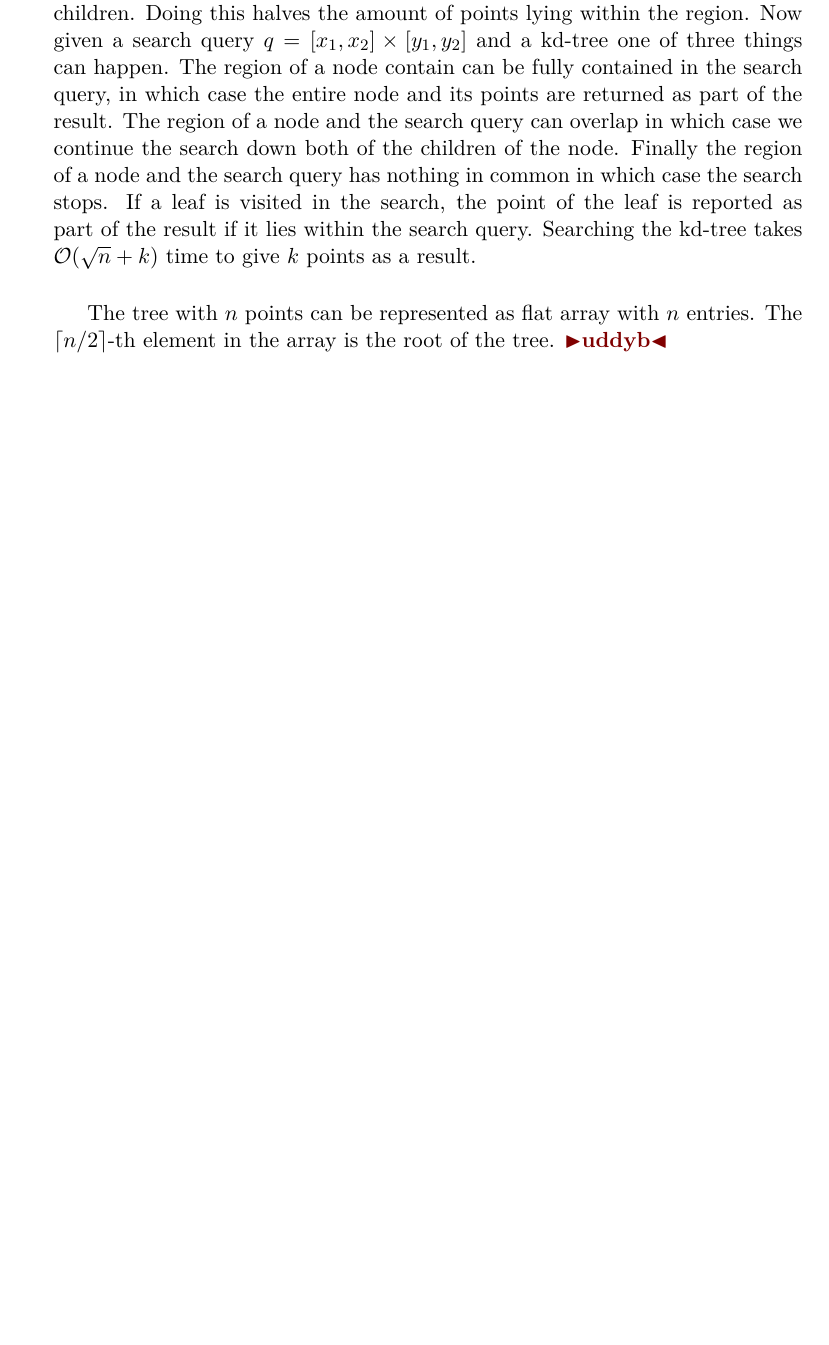
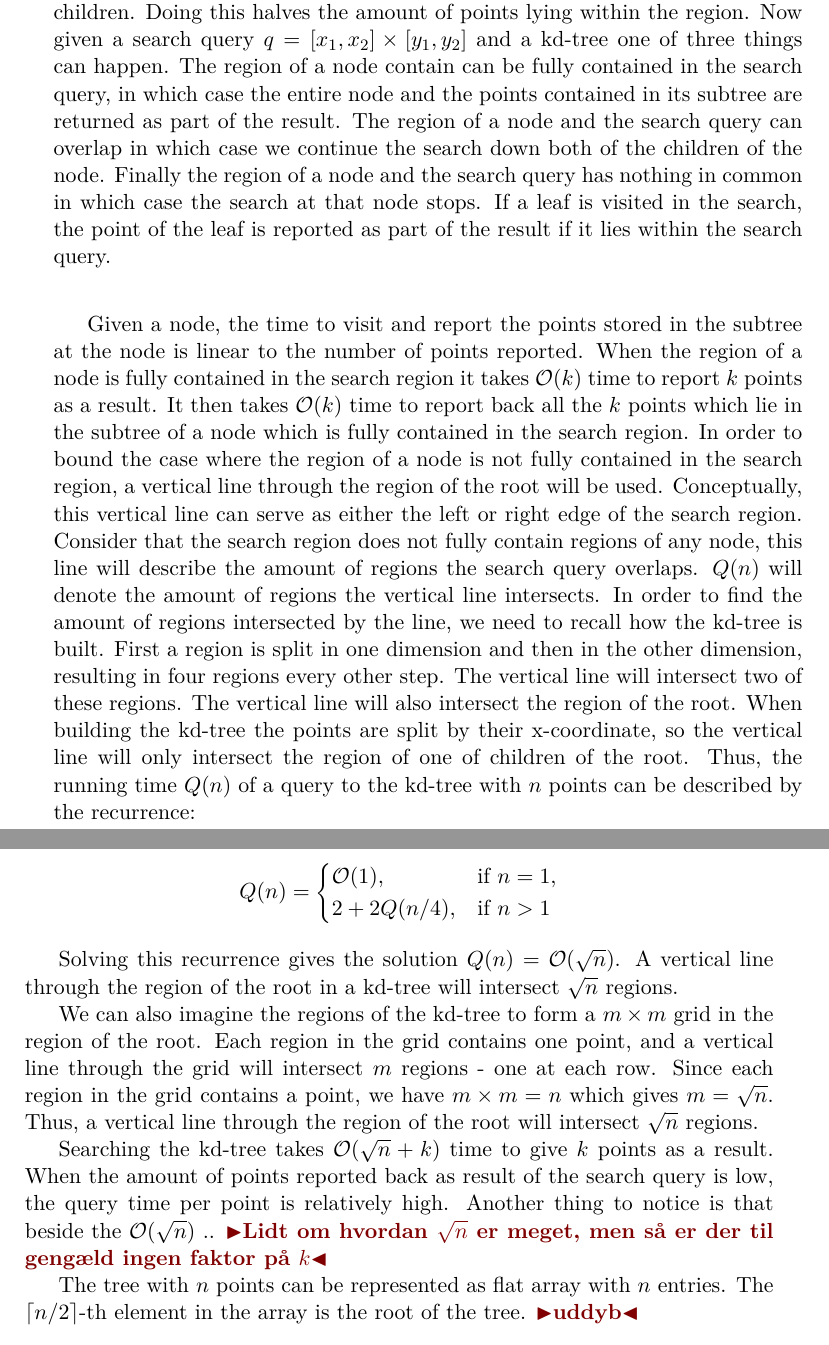
Before and after one commit to madsravn/masters, a LaTeX thesis (thesis/thesis.tex, which reads thesis/relatedwork.tex): part of page 16 of 29 before the commit and two parts of pages 16 and 17 of 29 after it, the two joined at a grey line, cut so that both start at the same text, the shorter picture padded with empty space. Compiled offline with pdfLaTeX.

Commit message:
sidste bid om kd-trees

```diff
--- a/thesis/relatedwork.tex
+++ b/thesis/relatedwork.tex
@@ -17,7 +17,22 @@ The current standard of range reporting is kd-trees. This data structure will be
 A kd-tree is constructed recursively: Given $n$ points, the median of the points with respect to x is found. All points which has an x-coordinate larger than the median goes to the right child, while points which has an x-coordinate smaller than the median, and the median point, goes to the left child. At the next level the points will be divided in a similar fashion, this time using the y-median and the y-coordinates instead. When dividing $n$ points, the median will be chosen as the $\lceil n/2 \rceil$-th smallest number \cite{compgeo}. Therefore a node will contain the line dividing the points given to its left child from the points given to its right child.
 Alternating between focussing on the x-coordinates or the y-coordinates at each level, the points are divided until only one point remains in a node. This node will then be a leaf containing that point. Thus, we end up with $n$ leaves. This data structure takes up $\mathcal{O}(n)$ space.
 
-In order to search in this tree, we introduce the term \emph{region}. A region of a node is the area of which its point lie within. The root contains all points and has the biggest region. Since each node contains a line dividing its points between both of its children, we can use this line to narrow the region of both children. Doing this halves the amount of points lying within the region. Now given a search query $q = [x_1, x_2] \times [y_1, y_2]$ and a kd-tree one of three things can happen. The region of a node contain can be fully contained in the search query, in which case the entire node and its points are returned as part of the result. The region of a node and the search query can overlap in which case we continue the search down both of the children of the node. Finally the region of a node and the search query has nothing in common in which case the search stops. If a leaf is visited in the search, the point of the leaf is reported as part of the result if it lies within the search query. Searching the kd-tree takes $\mathcal{O}(\sqrt{n} + k)$ time to give $k$ points as a result. \\
+In order to search in this tree, we introduce the term \emph{region}. A region of a node is the area of which its point lie within. The root contains all points and has the biggest region. Since each node contains a line dividing its points between both of its children, we can use this line to narrow the region of both children. Doing this halves the amount of points lying within the region. Now given a search query $q = [x_1, x_2] \times [y_1, y_2]$ and a kd-tree one of three things can happen. The region of a node contain can be fully contained in the search query, in which case the entire node and the points contained in its subtree are returned as part of the result. The region of a node and the search query can overlap in which case we continue the search down both of the children of the node. Finally the region of a node and the search query has nothing in common in which case the search at that node stops. If a leaf is visited in the search, the point of the leaf is reported as part of the result if it lies within the search query.
+
+Given a node, the time to visit and report the points stored in the subtree at the node is linear to the number of points reported. When the region of a node is fully contained in the search region it takes $\mathcal{O}(k)$ time to report $k$ points as a result. It then takes $\mathcal{O}(k)$ time to report back all the $k$ points which lie in the subtree of a node which is fully contained in the search region. In order to bound the case where the region of a node is not fully contained in the search region, a vertical line through the region of the root will be used. Conceptually, this vertical line can serve as either the left or right edge of the search region. Consider that the search region does not fully contain regions of any node, this line will describe the amount of regions the search query overlaps. $Q(n)$ will denote the amount of regions the vertical line intersects. In order to find the amount of regions intersected by the line, we need to recall how the kd-tree is built. First a region is split in one dimension and then in the other dimension, resulting in four regions every other step. The vertical line will intersect two of these regions. The vertical line will also intersect the region of the root. When building the kd-tree the points are split by their x-coordinate, so the vertical line will only intersect the region of one of children of the root. Thus, the running time $Q(n)$ of a query to the kd-tree with $n$ points can be described by the recurrence:
+
+\begin{align*}
+  Q(n) = \begin{cases}
+    \mathcal{O}(1), & \text{if } n = 1,\\
+    2 + 2Q(n/4), & \text{if } n > 1
+  \end{cases}
+\end{align*}
+
+Solving this recurrence gives the solution $Q(n) = \mathcal{O}(\sqrt{n})$. A vertical line through the region of the root in a kd-tree will intersect $\sqrt{n}$ regions.
+
+We can also imagine the regions of the kd-tree to form a $m \times m$ grid in the region of the root. Each region in the grid contains one point, and a vertical line through the grid will intersect $m$ regions - one at each row. Since each region in the grid contains a point, we have $m \times m = n$ which gives $m = \sqrt{n}$. Thus, a vertical line through the region of the root will intersect $\sqrt{n}$ regions.
+
+Searching the kd-tree takes $\mathcal{O}(\sqrt{n} + k)$ time to give $k$ points as a result. When the amount of points reported back as result of the search query is low, the query time per point is relatively high. Another thing to notice is that beside the $\mathcal{O}(\sqrt{n})$ .. \todo{Lidt om hvordan $\sqrt{n}$ er meget, men så er der til gengæld ingen faktor på $k$}
 
 
 The tree with $n$ points can be represented as flat array with $n$ entries. The $\lceil n/2 \rceil$-th element in the array is the root of the tree. \todo{uddyb}
```
Also changed, not shown: papers/range-trees.pdf (added), thesis/relatedwork.tex (4 more changed lines).
